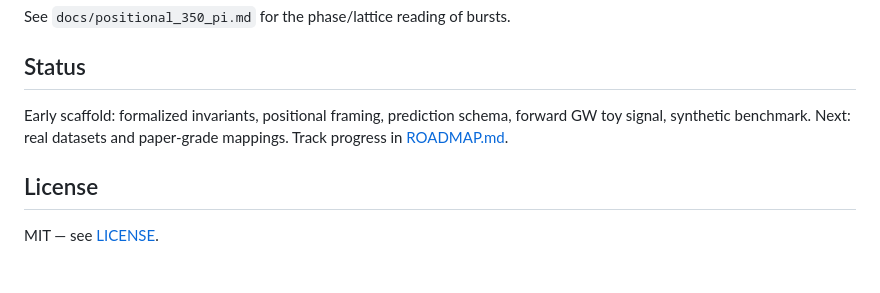
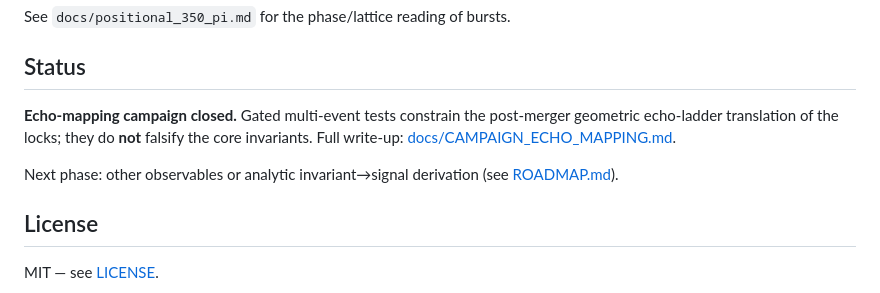
Before and after one commit to kinaar8340/invariant_hunt, a Markdown page: README.md, the part around the change. Rendered like a GitHub page; blank space fills up the shorter version.

```diff
--- a/README.md
+++ b/README.md
@@ -158,9 +158,13 @@ See `docs/positional_350_pi.md` for the phase/lattice reading of bursts.
 
 ## Status
 
-Early scaffold: formalized invariants, positional framing, prediction schema,
-forward GW toy signal, synthetic benchmark. Next: real datasets and paper-grade
-mappings. Track progress in [ROADMAP.md](ROADMAP.md).
+**Echo-mapping campaign closed.** Gated multi-event tests constrain the
+post-merger geometric echo-ladder translation of the locks; they do **not**
+falsify the core invariants. Full write-up:
+[docs/CAMPAIGN_ECHO_MAPPING.md](docs/CAMPAIGN_ECHO_MAPPING.md).
+
+Next phase: other observables or analytic invariant→signal derivation
+(see [ROADMAP.md](ROADMAP.md)).
 
 ## License
 
```
Also changed, not shown: ROADMAP.md (+18 -10 lines), docs/CAMPAIGN_ECHO_MAPPING.md (added, +76 -0 lines).
